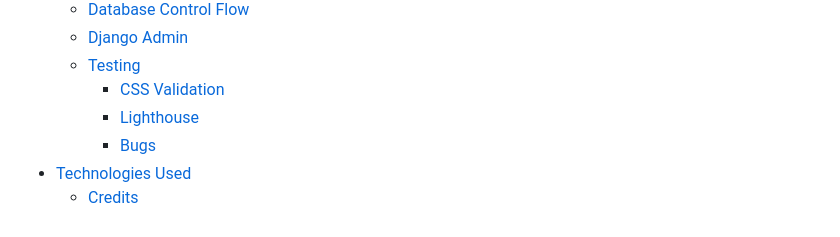
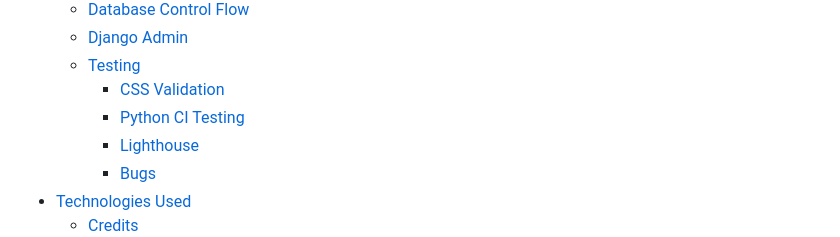
Before and after one commit to sharonfranciscofaria/GlobalBites, a Markdown page: README.md, the part around the change. GitHub-like rendering.

Commit message:
add python testing to content readme

```diff
--- a/README.md
+++ b/README.md
@@ -38,6 +38,7 @@ I also believe in sustainability and supporting local businesses, which is why I
    - [Django Admin](#admin)
   - [Testing](#testing)
       - [CSS Validation](#validation)
+      - [Python CI Testing ](#tythontesting )
       - [Lighthouse](#manual-testing)
       - [Bugs](#bugs)
 - [Technologies Used](#testing)
```
